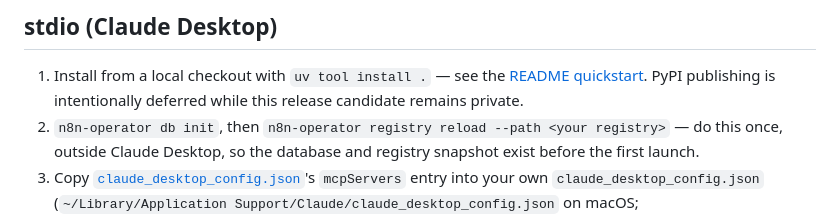
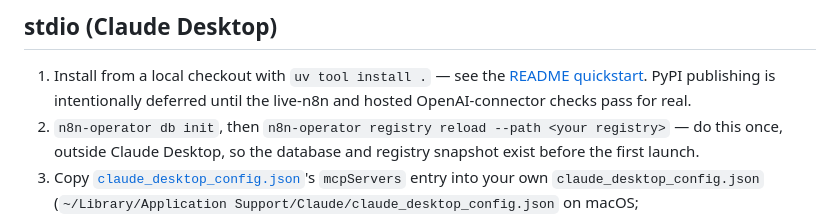
Before and after one commit to katekruger/n8n-operator, a Markdown page: examples/mcp-clients/README.md, the part around the change. GitHub-like rendering.

```diff
--- a/examples/mcp-clients/README.md
+++ b/examples/mcp-clients/README.md
@@ -22,7 +22,7 @@ remains the one-time result from phase 9 release testing. See
 
 1. Install from a local checkout with `uv tool install .` — see the
    [README quickstart](../../README.md#quickstart). PyPI publishing is intentionally
-   deferred while this release candidate remains private.
+   deferred until the live-n8n and hosted OpenAI-connector checks pass for real.
 2. `n8n-operator db init`, then `n8n-operator registry reload --path <your registry>`
    — do this once, outside Claude Desktop, so the database and registry snapshot exist
    before the first launch.
```
Also changed, not shown: CHANGELOG.md (+13 -1 lines), README.md (+20 -19 lines).
